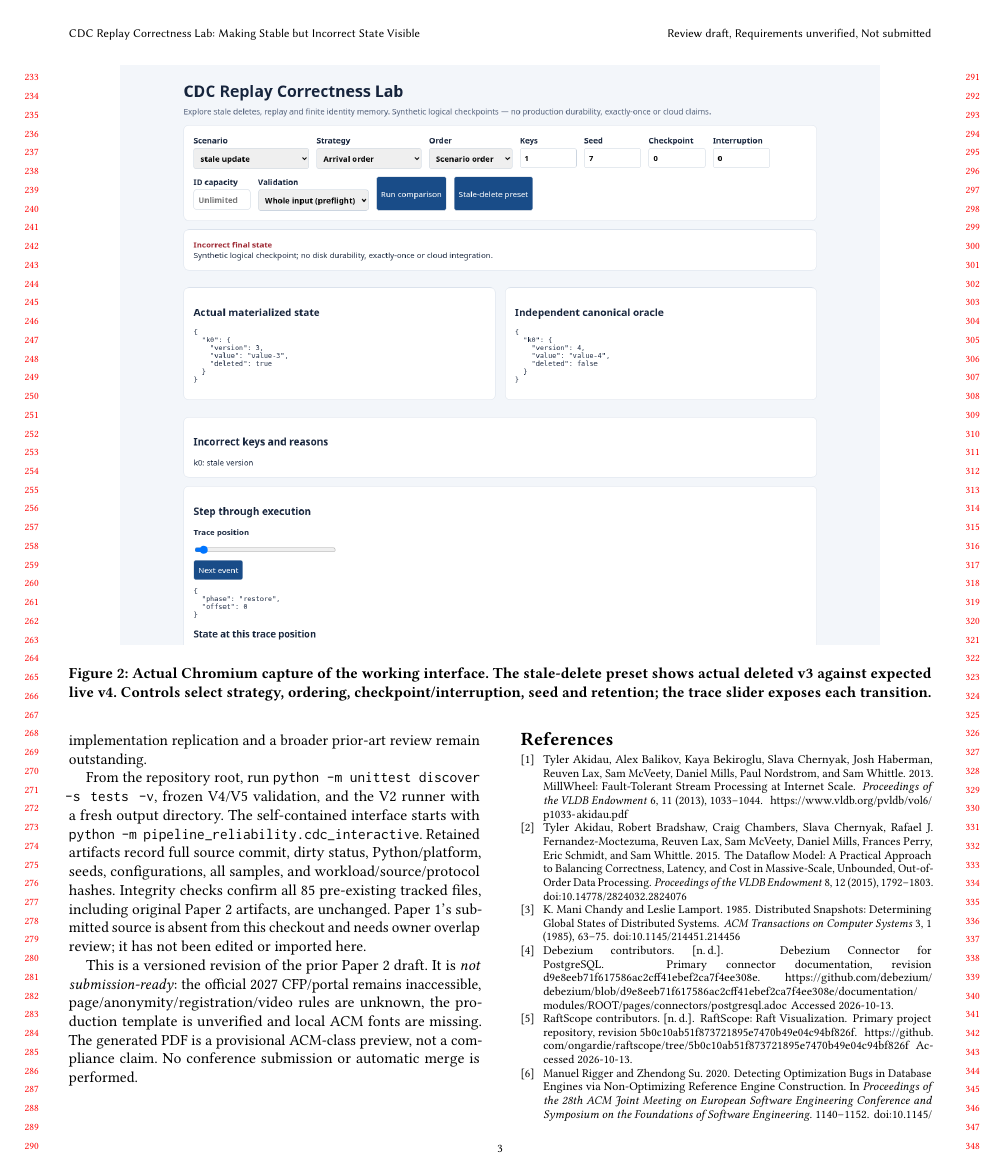
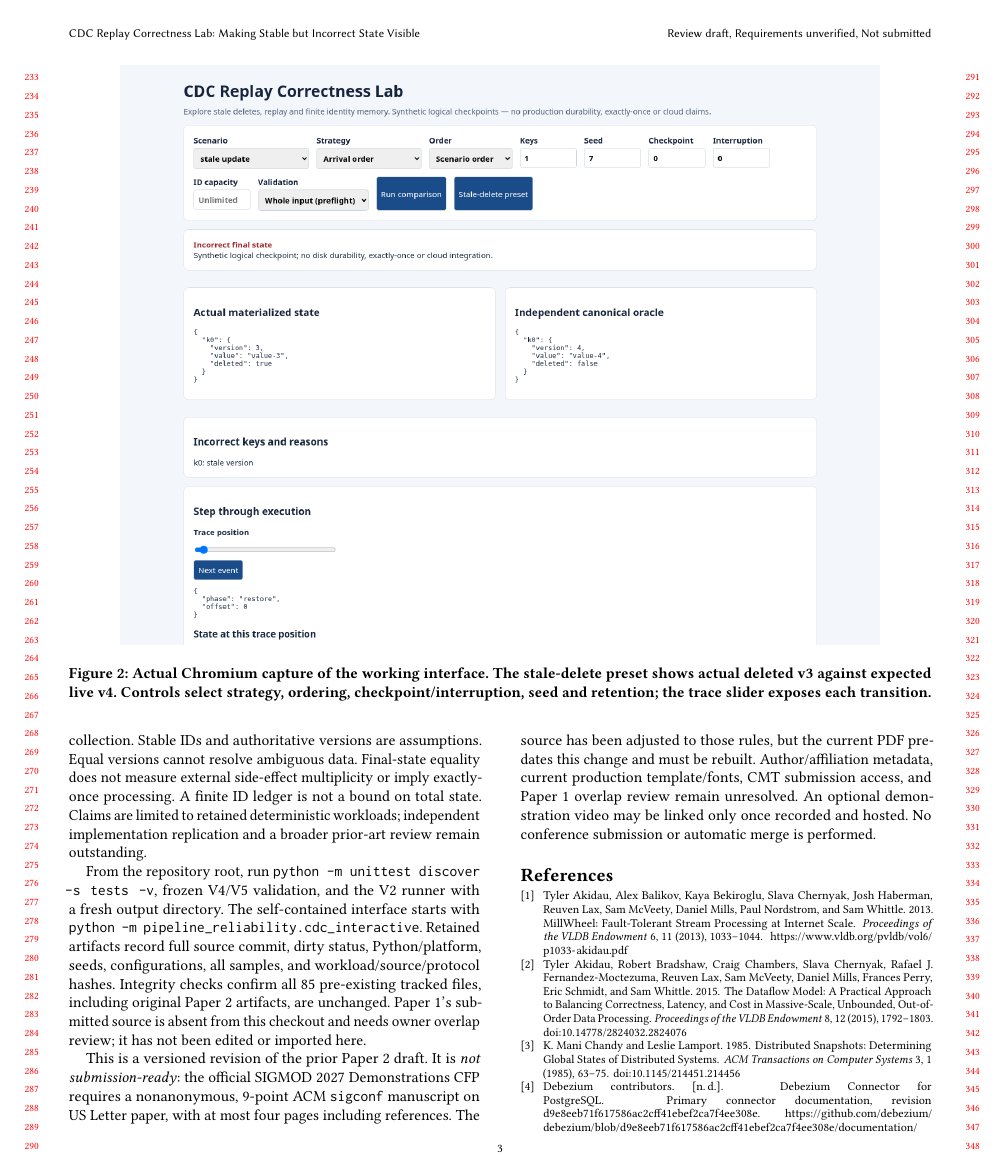
Before and after one commit to priyankaVelu/gcp-data-pipeline-reliability-kit, a LaTeX paper (research/cdc_lab/v2/submission/manuscript.tex): page 3 of 4. Compiled offline with pdfLaTeX.

Commit message:
paper2: align manuscript source with nonanonymous 9pt SIGMOD demo rules

```diff
--- a/research/cdc_lab/v2/submission/manuscript.tex
+++ b/research/cdc_lab/v2/submission/manuscript.tex
@@ -1,6 +1,6 @@
 % Versioned revision of the PR #15 review draft. Historical source/PDF unchanged.
-% Provisional review format; 2027 CFP and production template remain unverified.
-\documentclass[sigconf,anonymous,review]{acmart}
+% Venue CFP requirements verified; production template/font/PDF rebuild still pending.
+\documentclass[sigconf,9pt,review]{acmart}
 % Scalable preview fallback only when the ACM class reports missing fonts.
 \makeatletter\if@ACM@newfonts\else\usepackage{lmodern}\fi\makeatother
 \setcopyright{none}
@@ -10,7 +10,10 @@
 \acmDOI{}
 \acmISBN{}
 \title{CDC Replay Correctness Lab: Making Stable but Incorrect State Visible}
-\author{Authors pending venue and overlap review}
+% Nonanonymous track: replace the following explicit placeholder with verified author metadata before submission.
+\author{Author metadata pending verification}
+\affiliation{\institution{Affiliation pending verification}\country{United States}}
+% Do not submit this placeholder or claim an institutional affiliation without approval.
 \begin{abstract}
 Change-data capture consumers can produce a stable but incorrect materialization:
 identity deduplication does not order distinct changes, and finite identity memory
@@ -217,10 +220,13 @@ unchanged. Paper 1's submitted source is absent from this checkout and needs own
 overlap review; it has not been edited or imported here.
 
 This is a versioned revision of the prior Paper 2 draft. It is \emph{not submission-ready}:
-the official 2027 CFP/portal remains inaccessible, page/anonymity/registration/video
-rules are unknown, the production template is unverified and local ACM fonts are
-missing. The generated PDF is a provisional ACM-class preview, not a compliance claim.
-No conference submission or automatic merge is performed.
+the official SIGMOD 2027 Demonstrations CFP requires a nonanonymous, 9-point ACM
+\texttt{sigconf} manuscript on US Letter paper, with at most four pages including
+references. The source has been adjusted to those rules, but the current PDF predates
+this change and must be rebuilt. Author/affiliation metadata, current production
+template/fonts, CMT submission access, and Paper 1 overlap review remain unresolved.
+An optional demonstration video may be linked only once recorded and hosted. No
+conference submission or automatic merge is performed.
 \bibliographystyle{ACM-Reference-Format}
 \bibliography{references}
 \end{document}
```
